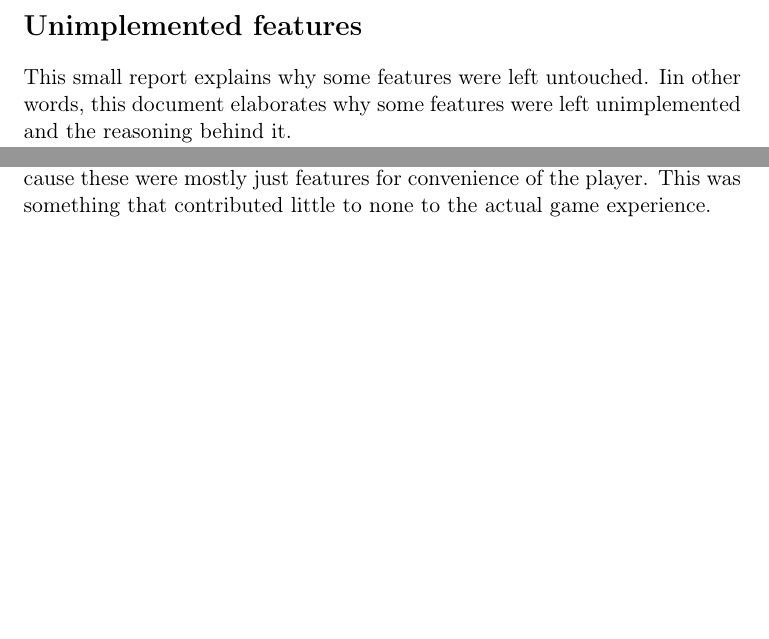
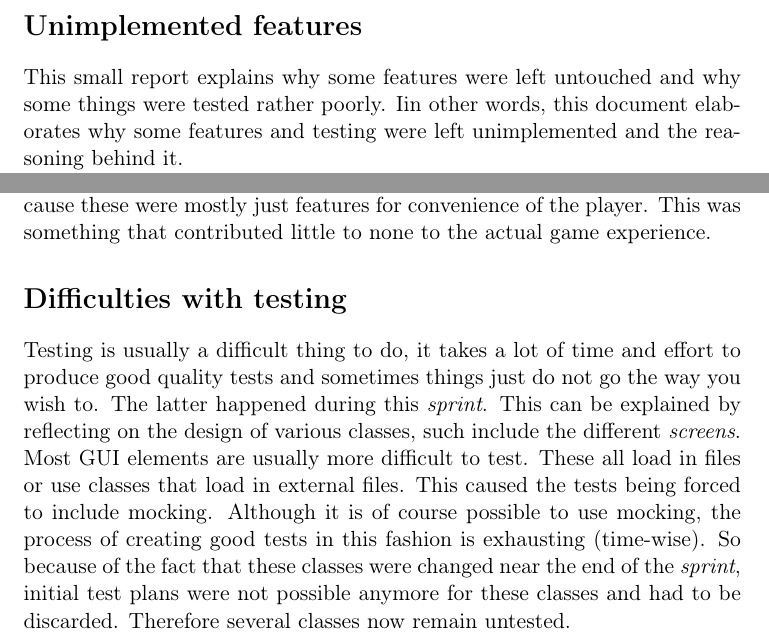
Before and after one commit to gfokkema/TI2206, a LaTeX document (doc/Report.tex): two parts of page 2 of 2, joined at a grey line, cut so that both start at the same text, the shorter picture padded with empty space. Compiled offline with pdfLaTeX.

Commit message:
Report touches more topics

```diff
--- a/doc/Report.tex
+++ b/doc/Report.tex
@@ -15,11 +15,14 @@
 
 \newpage
 \section*{Unimplemented features}
-This small report explains why some features were left untouched. Iin other words, this document elaborates why some features were left unimplemented and the reasoning behind it. \\
+This small report explains why some features were left untouched and why some things were tested rather poorly. Iin other words, this document elaborates why some features and testing were left unimplemented and the reasoning behind it. \\
 \noindent
 In the requirements there were several features left unimplemented. One of these features was for instance the \textit{losing} and \textit{winning condition}.
 While this contributes in a sense to the overall experience the player has when playing the game, it was not a top priority. These features are not critical for the enjoyment of the gameplay, because one could see this game mode as a sort of \textit{endless or zen mode}. During the development phase it was decided to push this feature to the end, in case there was not enough time to implement this. Since this was also the case, this feature was left unimplemented. The main reason why this happened can be explained by going into depth of the development process itself. \\
 \indent During this first \textit{sprint}, of the SCRUM methodology that was being used, this feature was planned to be implemented during one of the last days (as mentioned before, it was pushed to the back). This was done, because the more critical features required a lot more attention and care. Testing also took a lot more time than expected, so in the end there was simply not enough room for this to be implemented and fully tested. \\\\
 \noindent
 Other features that were listed under the \textit{Won't-have} section were as planned, not implemented. These included pausing a single player game by pressing \textit{Escape} and exiting to the main menu by pressing the \textit{M} key.  Simply because these were mostly just features for convenience of the player. This was something that contributed little to none to the actual game experience.
+
+\section*{Difficulties with testing}
+Testing is usually a difficult thing to do, it takes a lot of time and effort to produce good quality tests and sometimes things just do not go the way you wish to. The latter happened during this \textit{sprint}. This can be explained by reflecting on the design of various classes, such include the different \textit{screens}. Most GUI elements are usually more difficult to test. These all load in files or use classes that load in external files. This caused the tests being forced to include mocking. Although it is of course possible to use mocking, the process of creating good tests in this fashion is exhausting (time-wise). So because of the fact that these classes were changed near the end of the \textit{sprint}, initial test plans were not possible anymore for these classes and had to be discarded. Therefore several classes now remain untested.
 \end{document}
```
Also changed, not shown: doc/Report.pdf.
